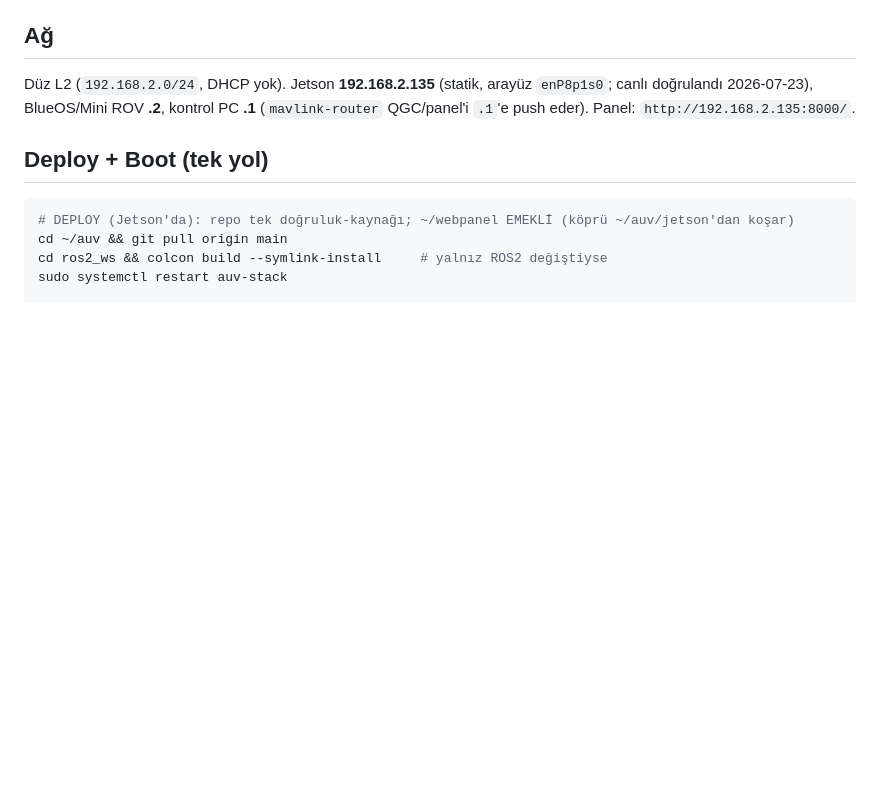
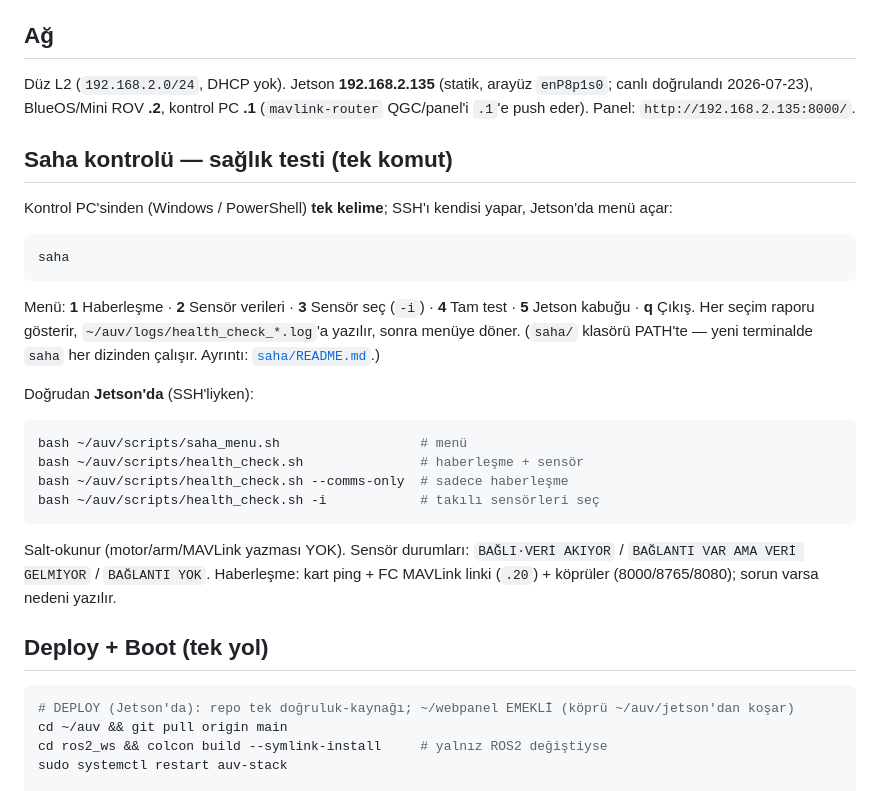
Before and after one commit to yasinyagmur01/auv-mini-rov-system, a Markdown page: README.md, the part around the change. Drawn GitHub-style; blank space fills up the shorter version.

Commit message:
README: saha kontrol (tek komut) + saglik testi komutlari eklendi
Ana README'ye "Saha kontrolu" bolumu: tek kelime 'saha' -> Jetson menusu
(1 haberlesme, 2 sensor, 3 sensor-sec, 4 tam, 5 kabuk, q); ayrica dogrudan
Jetson komutlari (saha_menu.sh, health_check.sh --comms-only / -i).

Co-Authored-By: Claude Opus 4.8 <noreply@anthropic.com>

````diff
--- a/README.md
+++ b/README.md
@@ -23,6 +23,26 @@ Yerelde donanımsız test: `python3 jetson/mock_host.py` → http://127.0.0.1:80
 ## Ağ
 Düz L2 (`192.168.2.0/24`, DHCP yok). Jetson **192.168.2.135** (statik, arayüz `enP8p1s0`; canlı doğrulandı 2026-07-23),
 BlueOS/Mini ROV **.2**, kontrol PC **.1** (`mavlink-router` QGC/panel'i `.1`'e push eder). Panel: `http://192.168.2.135:8000/`.
+
+## Saha kontrolü — sağlık testi (tek komut)
+Kontrol PC'sinden (Windows / PowerShell) **tek kelime**; SSH'ı kendisi yapar, Jetson'da menü açar:
+```
+saha
+```
+Menü: **1** Haberleşme · **2** Sensör verileri · **3** Sensör seç (`-i`) · **4** Tam test · **5** Jetson kabuğu · **q** Çıkış.
+Her seçim raporu gösterir, `~/auv/logs/health_check_*.log`'a yazılır, sonra menüye döner.
+(`saha/` klasörü PATH'te — yeni terminalde `saha` her dizinden çalışır. Ayrıntı: [`saha/README.md`](saha/README.md).)
+
+Doğrudan **Jetson'da** (SSH'liyken):
+```bash
+bash ~/auv/scripts/saha_menu.sh                  # menü
+bash ~/auv/scripts/health_check.sh               # haberleşme + sensör
+bash ~/auv/scripts/health_check.sh --comms-only  # sadece haberleşme
+bash ~/auv/scripts/health_check.sh -i            # takılı sensörleri seç
+```
+Salt-okunur (motor/arm/MAVLink yazması YOK). Sensör durumları: `BAĞLI·VERİ AKIYOR` /
+`BAĞLANTI VAR AMA VERİ GELMİYOR` / `BAĞLANTI YOK`. Haberleşme: kart ping + FC MAVLink linki
+(`.20`) + köprüler (8000/8765/8080); sorun varsa nedeni yazılır.
 
 ## Deploy + Boot (tek yol)
 ```bash
````
